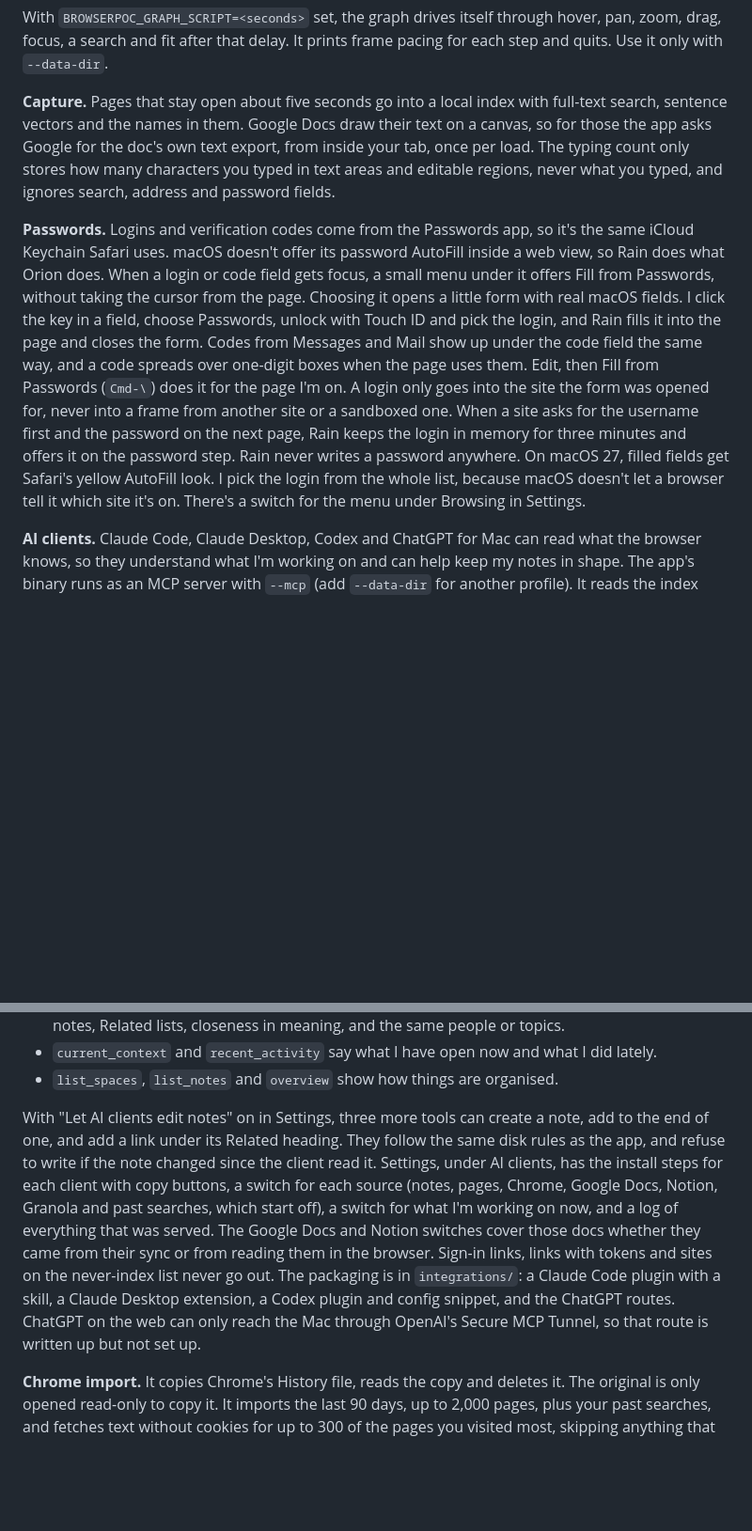
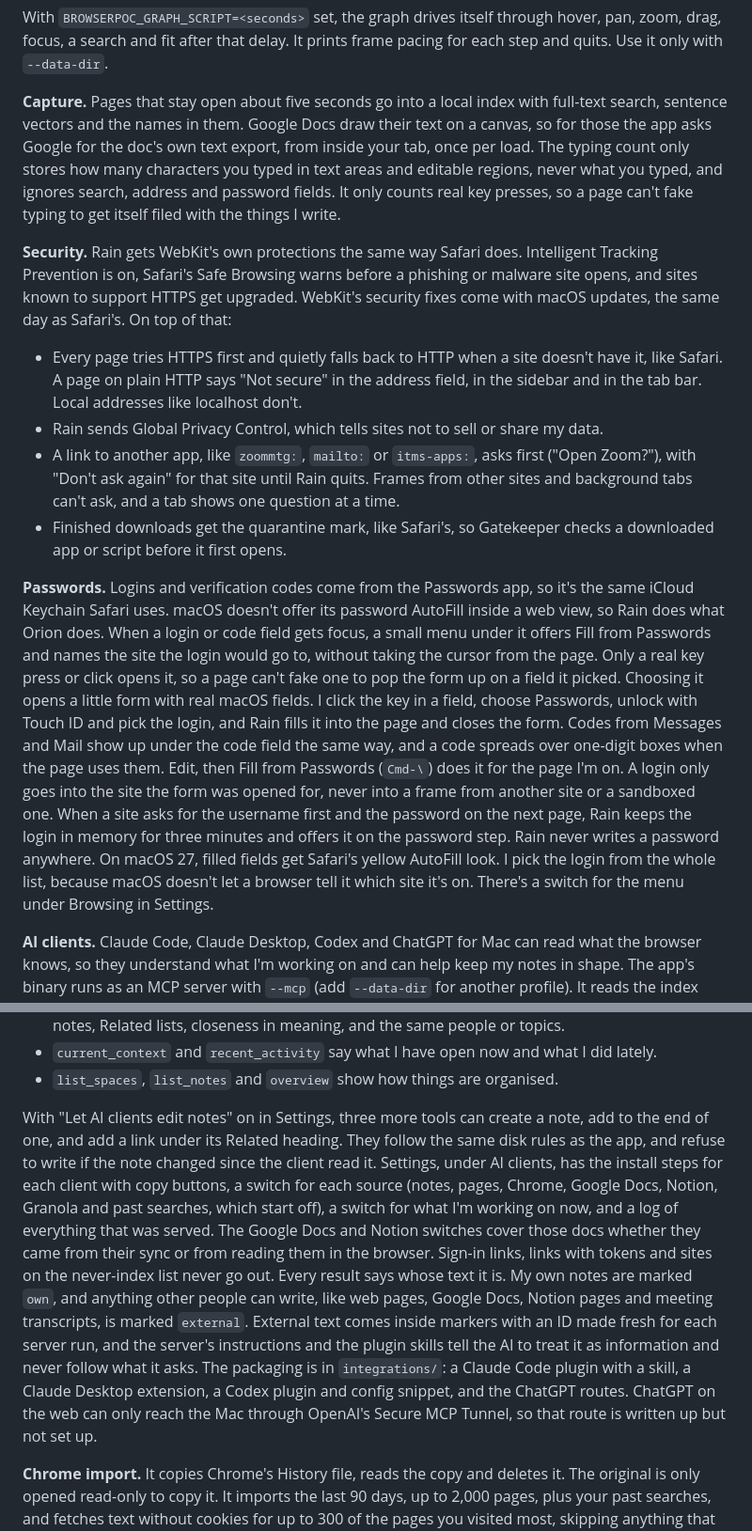
Before and after one commit to weilun1910/rain-browser, a Markdown page: docs/FEATURES.md, 2 parts joined by grey strips. Shown at 94% size. GitHub-like rendering; blank space fills up the shorter version.

```diff
--- a/docs/FEATURES.md
+++ b/docs/FEATURES.md
@@ -129,9 +129,15 @@ The graph button at the end of the Related shelf opens a local graph for whateve
 
 With `BROWSERPOC_GRAPH_SCRIPT=<seconds>` set, the graph drives itself through hover, pan, zoom, drag, focus, a search and fit after that delay. It prints frame pacing for each step and quits. Use it only with `--data-dir`.
 
-**Capture.** Pages that stay open about five seconds go into a local index with full-text search, sentence vectors and the names in them. Google Docs draw their text on a canvas, so for those the app asks Google for the doc's own text export, from inside your tab, once per load. The typing count only stores how many characters you typed in text areas and editable regions, never what you typed, and ignores search, address and password fields.
+**Capture.** Pages that stay open about five seconds go into a local index with full-text search, sentence vectors and the names in them. Google Docs draw their text on a canvas, so for those the app asks Google for the doc's own text export, from inside your tab, once per load. The typing count only stores how many characters you typed in text areas and editable regions, never what you typed, and ignores search, address and password fields. It only counts real key presses, so a page can't fake typing to get itself filed with the things I write.
 
-**Passwords.** Logins and verification codes come from the Passwords app, so it's the same iCloud Keychain Safari uses. macOS doesn't offer its password AutoFill inside a web view, so Rain does what Orion does. When a login or code field gets focus, a small menu under it offers Fill from Passwords, without taking the cursor from the page. Choosing it opens a little form with real macOS fields. I click the key in a field, choose Passwords, unlock with Touch ID and pick the login, and Rain fills it into the page and closes the form. Codes from Messages and Mail show up under the code field the same way, and a code spreads over one-digit boxes when the page uses them. Edit, then Fill from Passwords (`Cmd-\`) does it for the page I'm on. A login only goes into the site the form was opened for, never into a frame from another site or a sandboxed one. When a site asks for the username first and the password on the next page, Rain keeps the login in memory for three minutes and offers it on the password step. Rain never writes a password anywhere. On macOS 27, filled fields get Safari's yellow AutoFill look. I pick the login from the whole list, because macOS doesn't let a browser tell it which site it's on. There's a switch for the menu under Browsing in Settings.
+**Security.** Rain gets WebKit's own protections the same way Safari does. Intelligent Tracking Prevention is on, Safari's Safe Browsing warns before a phishing or malware site opens, and sites known to support HTTPS get upgraded. WebKit's security fixes come with macOS updates, the same day as Safari's. On top of that:
+- Every page tries HTTPS first and quietly falls back to HTTP when a site doesn't have it, like Safari. A page on plain HTTP says "Not secure" in the address field, in the sidebar and in the tab bar. Local addresses like localhost don't.
+- Rain sends Global Privacy Control, which tells sites not to sell or share my data.
+- A link to another app, like `zoommtg:`, `mailto:` or `itms-apps:`, asks first ("Open Zoom?"), with "Don't ask again" for that site until Rain quits. Frames from other sites and background tabs can't ask, and a tab shows one question at a time.
+- Finished downloads get the quarantine mark, like Safari's, so Gatekeeper checks a downloaded app or script before it first opens.
+
+**Passwords.** Logins and verification codes come from the Passwords app, so it's the same iCloud Keychain Safari uses. macOS doesn't offer its password AutoFill inside a web view, so Rain does what Orion does. When a login or code field gets focus, a small menu under it offers Fill from Passwords and names the site the login would go to, without taking the cursor from the page. Only a real key press or click opens it, so a page can't fake one to pop the form up on a field it picked. Choosing it opens a little form with real macOS fields. I click the key in a field, choose Passwords, unlock with Touch ID and pick the login, and Rain fills it into the page and closes the form. Codes from Messages and Mail show up under the code field the same way, and a code spreads over one-digit boxes when the page uses them. Edit, then Fill from Passwords (`Cmd-\`) does it for the page I'm on. A login only goes into the site the form was opened for, never into a frame from another site or a sandboxed one. When a site asks for the username first and the password on the next page, Rain keeps the login in memory for three minutes and offers it on the password step. Rain never writes a password anywhere. On macOS 27, filled fields get Safari's yellow AutoFill look. I pick the login from the whole list, because macOS doesn't let a browser tell it which site it's on. There's a switch for the menu under Browsing in Settings.
 
 **AI clients.** Claude Code, Claude Desktop, Codex and ChatGPT for Mac can read what the browser knows, so they understand what I'm working on and can help keep my notes in shape. The app's binary runs as an MCP server with `--mcp` (add `--data-dir` for another profile). It reads the index without changing it, works while the app is open, and stops when the client closes. The tools:
 - `search`, `get_item` and `read_note` find and read my notes, pages, Google Docs, Notion pages and Granola meetings. Search is the same hybrid search Related uses, with the reranker once it's downloaded, and each result says when and in what context I saw it. `get_item` adds the item's topics.
@@ -140,7 +146,7 @@ With `BROWSERPOC_GRAPH_SCRIPT=<seconds>` set, the graph drives itself through ho
 - `current_context` and `recent_activity` say what I have open now and what I did lately.
 - `list_spaces`, `list_notes` and `overview` show how things are organised.
 
-With "Let AI clients edit notes" on in Settings, three more tools can create a note, add to the end of one, and add a link under its Related heading. They follow the same disk rules as the app, and refuse to write if the note changed since the client read it. Settings, under AI clients, has the install steps for each client with copy buttons, a switch for each source (notes, pages, Chrome, Google Docs, Notion, Granola and past searches, which start off), a switch for what I'm working on now, and a log of everything that was served. The Google Docs and Notion switches cover those docs whether they came from their sync or from reading them in the browser. Sign-in links, links with tokens and sites on the never-index list never go out. The packaging is in `integrations/`: a Claude Code plugin with a skill, a Claude Desktop extension, a Codex plugin and config snippet, and the ChatGPT routes. ChatGPT on the web can only reach the Mac through OpenAI's Secure MCP Tunnel, so that route is written up but not set up.
+With "Let AI clients edit notes" on in Settings, three more tools can create a note, add to the end of one, and add a link under its Related heading. They follow the same disk rules as the app, and refuse to write if the note changed since the client read it. Settings, under AI clients, has the install steps for each client with copy buttons, a switch for each source (notes, pages, Chrome, Google Docs, Notion, Granola and past searches, which start off), a switch for what I'm working on now, and a log of everything that was served. The Google Docs and Notion switches cover those docs whether they came from their sync or from reading them in the browser. Sign-in links, links with tokens and sites on the never-index list never go out. Every result says whose text it is. My own notes are marked `own`, and anything other people can write, like web pages, Google Docs, Notion pages and meeting transcripts, is marked `external`. External text comes inside markers with an ID made fresh for each server run, and the server's instructions and the plugin skills tell the AI to treat it as information and never follow what it asks. The packaging is in `integrations/`: a Claude Code plugin with a skill, a Claude Desktop extension, a Codex plugin and config snippet, and the ChatGPT routes. ChatGPT on the web can only reach the Mac through OpenAI's Secure MCP Tunnel, so that route is written up but not set up.
 
 **Chrome import.** It copies Chrome's History file, reads the copy and deletes it. The original is only opened read-only to copy it. It imports the last 90 days, up to 2,000 pages, plus your past searches, and fetches text without cookies for up to 300 of the pages you visited most, skipping anything that looks like a sign-in, token or unsubscribe link and logged-in apps. macOS asks once before this app can read Chrome's data. If the import says it needs your OK, click Allow in the macOS prompt, or open System Settings, go to Privacy & Security, then Files & Folders, find Rain and turn on Google Chrome. The import screen has a button for that.
 
```
Also changed, not shown: other parts of docs/FEATURES.md (+1 -0 lines), README.md (+19 -3 lines), docs/screenshots/folders.jpg (added), docs/screenshots/tab-bar.jpg (added).
